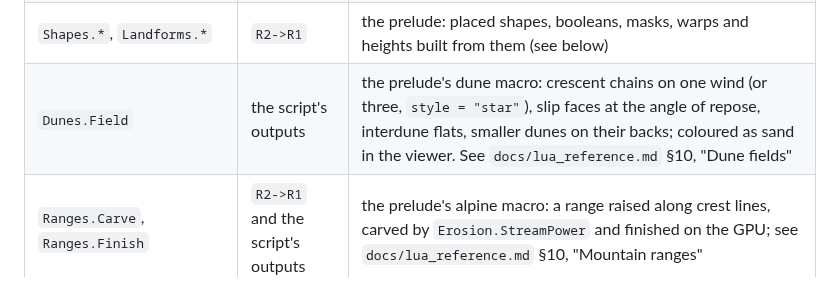
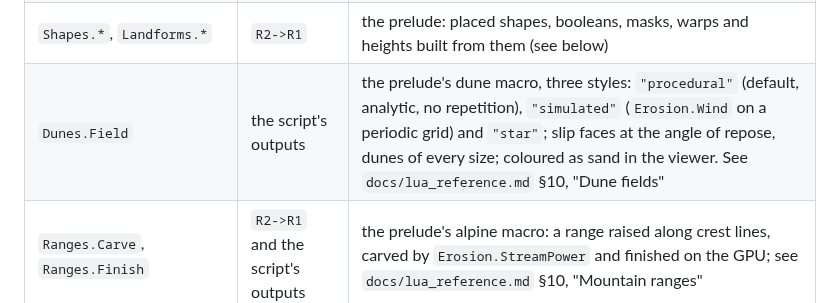
Before and after one commit to mjnizac/yate, a Markdown page: docs/lua_api.md, the part around the change. GitHub-like rendering.

```diff
--- a/docs/lua_api.md
+++ b/docs/lua_api.md
@@ -94,7 +94,7 @@ numbers drift, and this one is the index.
 | `Curves.Terrace` | the input's mapping | snaps a height to steps; `step` in metres, `sharpness` in `[0, 1]` |
 | `Combine.SmoothMin`, `Combine.SmoothMax` | the shared mapping | `Min` and `Max` with the corner rounded over `k` |
 | `Shapes.*`, `Landforms.*` | `R2->R1` | the prelude: placed shapes, booleans, masks, warps and heights built from them (see below) |
-| `Dunes.Field` | the script's outputs | the prelude's dune macro: crescent chains on one wind (or three, `style = "star"`), slip faces at the angle of repose, interdune flats, smaller dunes on their backs; coloured as sand in the viewer. See `docs/lua_reference.md` §10, "Dune fields" |
+| `Dunes.Field` | the script's outputs | the prelude's dune macro, three styles: `"procedural"` (default, analytic, no repetition), `"simulated"` (`Erosion.Wind` on a periodic grid) and `"star"`; slip faces at the angle of repose, dunes of every size; coloured as sand in the viewer. See `docs/lua_reference.md` §10, "Dune fields" |
 | `Ranges.Carve`, `Ranges.Finish` | `R2->R1` and the script's outputs | the prelude's alpine macro: a range raised along crest lines, carved by `Erosion.StreamPower` and finished on the GPU; see `docs/lua_reference.md` §10, "Mountain ranges" |
 | `Erosion.Thermal` | `Rn -> R1` | material slides past the talus, a **slope** (rise over run); `iterations` **is** the influence radius |
 | `Erosion.Hydraulic` | `Rn -> R1` value, `Rn -> R2` flow | rain, flow, sediment, evaporation; `capacity` is per unit slope; `flow` carries water on `x` and sediment on `y` |
```
Also changed, not shown: docs/decisions.md (+16 -0 lines), docs/lua_reference.md (+50 -14 lines), docs/images/dunes/procedural.png (added).
